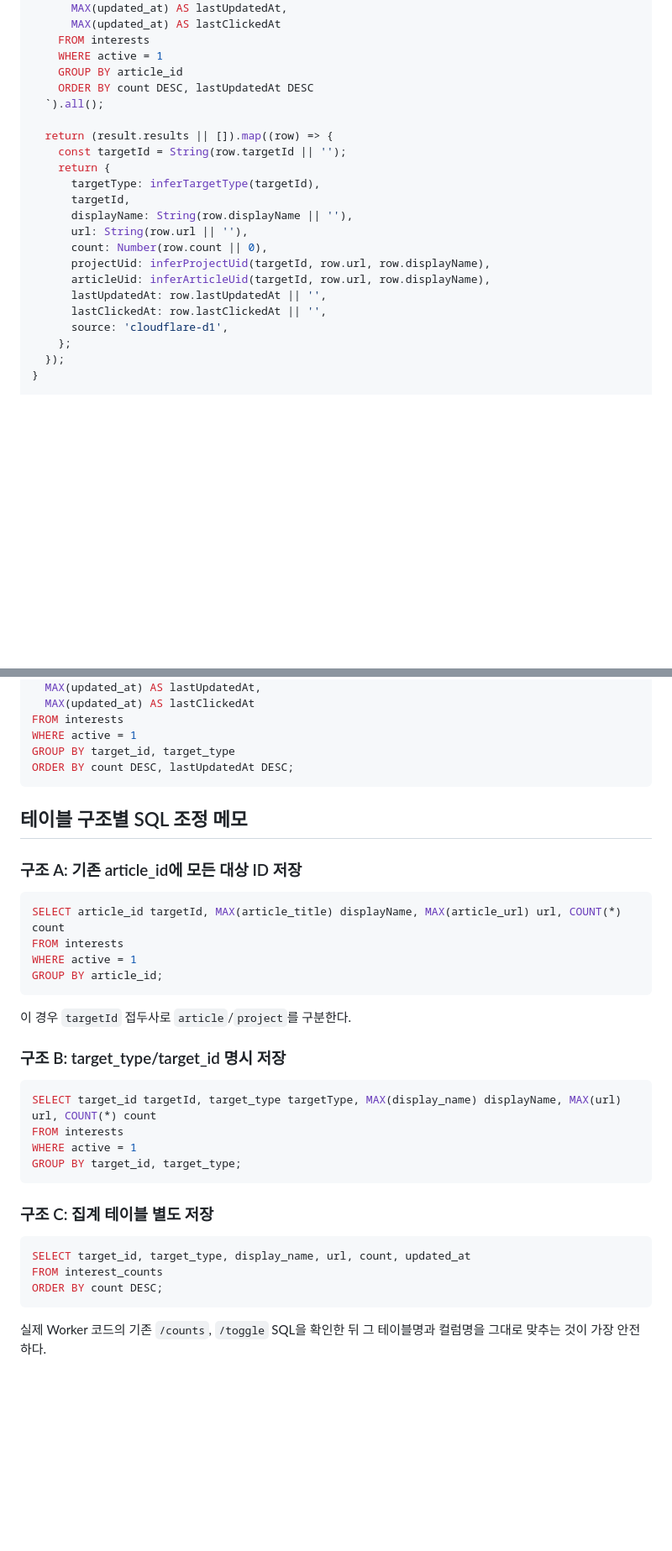
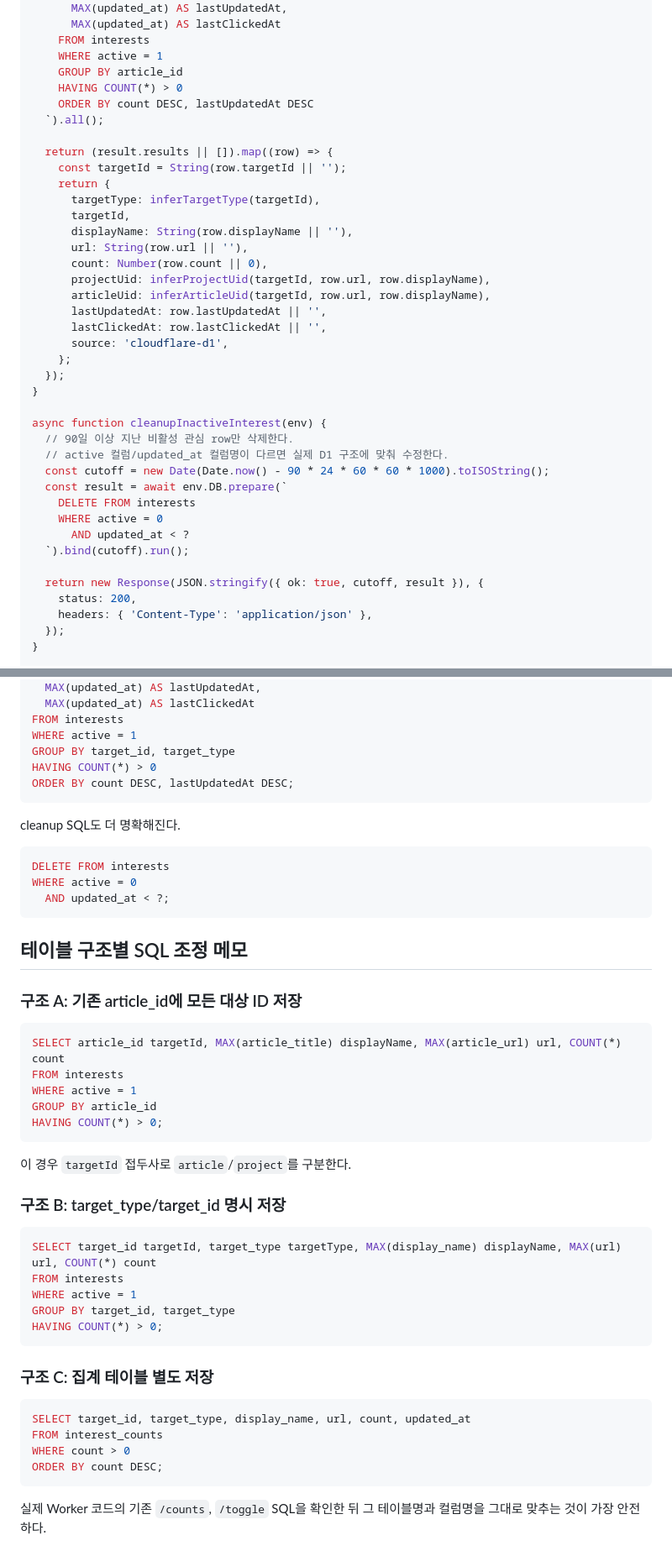
Before and after one commit to icakmenadiv/overseas-construction-monitor, a Markdown page: docs/interest-export-worker-example.md, 2 parts joined by grey strips. Shown at 84% size. Drawn GitHub-style; blank space fills up the shorter version.

Commit message:
Add inactive interest cleanup guidance

````diff
--- a/docs/interest-export-worker-example.md
+++ b/docs/interest-export-worker-example.md
@@ -109,6 +122,7 @@ async function readInterestSummary(env) {
     FROM interests
     WHERE active = 1
     GROUP BY article_id
+    HAVING COUNT(*) > 0
     ORDER BY count DESC, lastUpdatedAt DESC
   `).all();
 
@@ -126,6 +140,22 @@ async function readInterestSummary(env) {
       lastClickedAt: row.lastClickedAt || '',
       source: 'cloudflare-d1',
     };
+  });
+}
+
+async function cleanupInactiveInterest(env) {
+  // 90일 이상 지난 비활성 관심 row만 삭제한다.
+  // active 컬럼/updated_at 컬럼명이 다르면 실제 D1 구조에 맞춰 수정한다.
+  const cutoff = new Date(Date.now() - 90 * 24 * 60 * 60 * 1000).toISOString();
+  const result = await env.DB.prepare(`
+    DELETE FROM interests
+    WHERE active = 0
+      AND updated_at < ?
+  `).bind(cutoff).run();
+
+  return new Response(JSON.stringify({ ok: true, cutoff, result }), {
+    status: 200,
+    headers: { 'Content-Type': 'application/json' },
   });
 }
 
@@ -188,7 +218,16 @@ SELECT
 FROM interests
 WHERE active = 1
 GROUP BY target_id, target_type
+HAVING COUNT(*) > 0
 ORDER BY count DESC, lastUpdatedAt DESC;
+```
+
+cleanup SQL도 더 명확해진다.
+
+```sql
+DELETE FROM interests
+WHERE active = 0
+  AND updated_at < ?;
 ```
 
 ## 테이블 구조별 SQL 조정 메모
@@ -199,7 +238,8 @@ ORDER BY count DESC, lastUpdatedAt DESC;
 SELECT article_id targetId, MAX(article_title) displayName, MAX(article_url) url, COUNT(*) count
 FROM interests
 WHERE active = 1
-GROUP BY article_id;
+GROUP BY article_id
+HAVING COUNT(*) > 0;
 ```
 
 이 경우 `targetId` 접두사로 `article`/`project`를 구분한다.
@@ -210,7 +250,8 @@ GROUP BY article_id;
 SELECT target_id targetId, target_type targetType, MAX(display_name) displayName, MAX(url) url, COUNT(*) count
 FROM interests
 WHERE active = 1
-GROUP BY target_id, target_type;
+GROUP BY target_id, target_type
+HAVING COUNT(*) > 0;
 ```
 
 ### 구조 C: 집계 테이블 별도 저장
@@ -218,6 +259,7 @@ GROUP BY target_id, target_type;
 ```sql
 SELECT target_id, target_type, display_name, url, count, updated_at
 FROM interest_counts
+WHERE count > 0
 ORDER BY count DESC;
 ```
 
````
Also changed, not shown: other parts of docs/interest-export-worker-example.md (+13 -0 lines).
